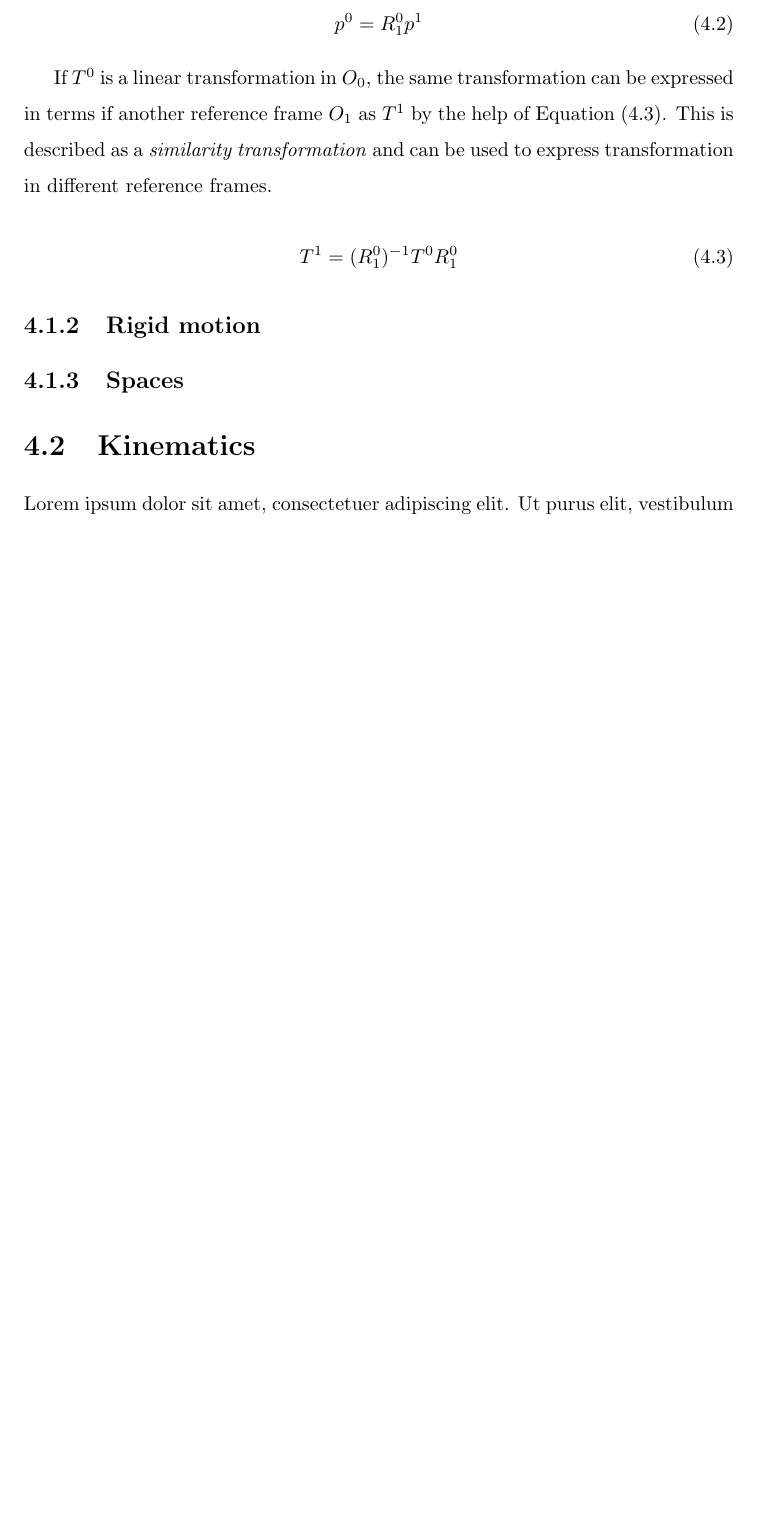
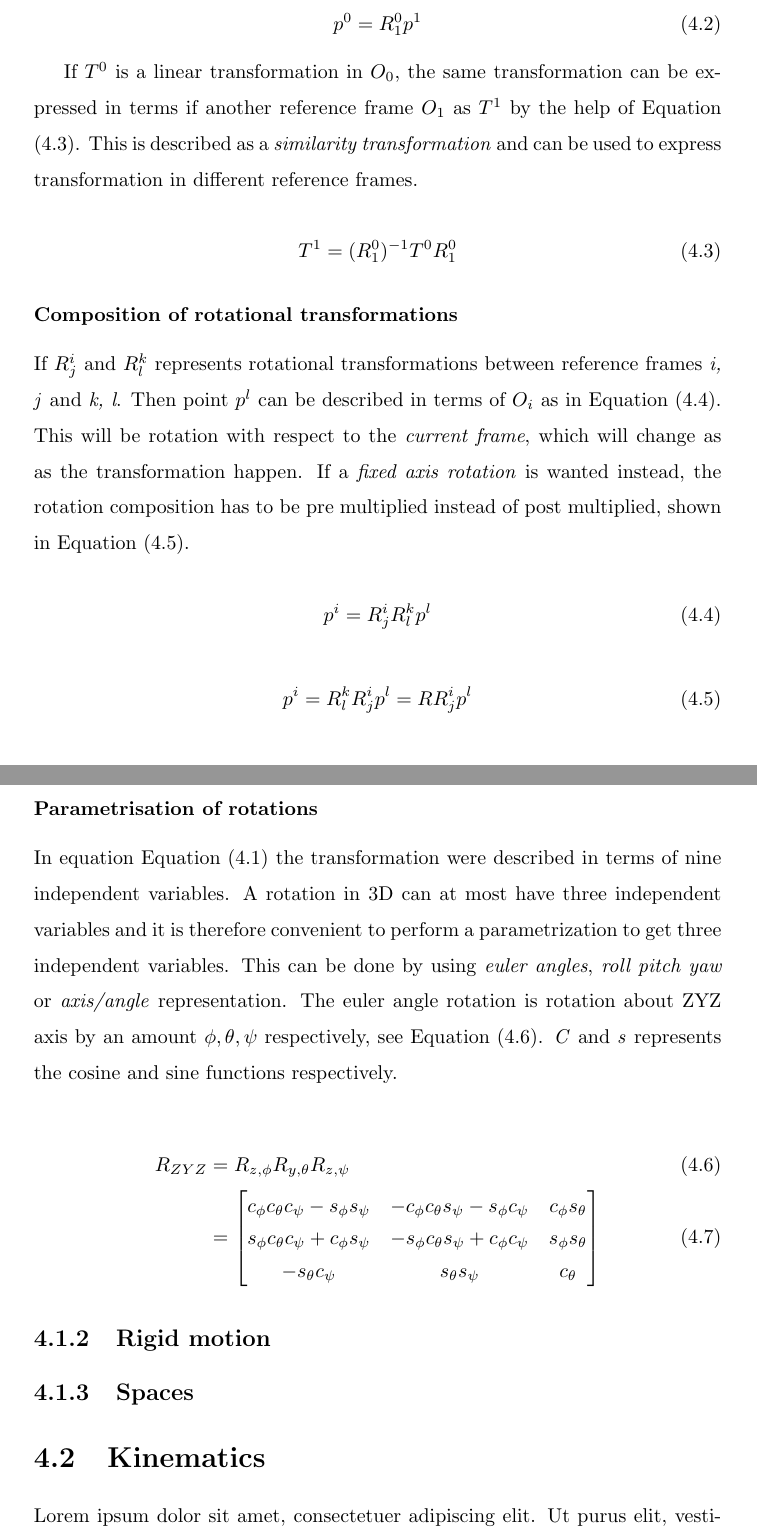
Before and after one commit to martinloland/project_thesis, a LaTeX thesis (main.tex, which reads tex/theory.tex): part of page 13 of 21 before the commit and two parts of pages 13 and 14 of 24 after it, the two joined at a grey line, cut so that both start at the same text, the shorter picture padded with empty space. Compiled offline with pdfLaTeX.

Commit message:
added rotation description

```diff
--- a/tex/theory.tex
+++ b/tex/theory.tex
@@ -23,6 +23,33 @@ If $T^0$ is a linear transformation in $O_0$, the same transformation can be exp
 \begin{equation}\label{similaritytrans}
 T^1 = (R^0_1)^{-1}T^0 R^0_1
 \end{equation}
+
+\subsubsection{Composition of rotational transformations}
+
+If $R^i_j$ and $R^k_l$ represents rotational transformations between reference frames \textit{i, j} and \textit{k, l}. Then point $p^l$ can be described in terms of $O_i$ as in \eqref{rotationcomposition}. This will be rotation with respect to the \textit{current frame}, which will change as as the transformation happen. If a \textit{fixed axis rotation} is wanted instead, the rotation composition has to be pre multiplied instead of post multiplied, shown in \eqref{rotationcomposition_pre}.
+
+
+\begin{equation}\label{rotationcomposition}
+p^i = R^i_j R^k_l p^l
+\end{equation}
+
+\begin{equation}\label{rotationcomposition_pre}
+p^i = R^k_l R^i_j p^l = R R^i_j p^l
+\end{equation}
+
+\subsubsection{Parametrisation of rotations}
+
+In equation \eqref{rotmatrix} the transformation were described in terms of nine independent variables. A rotation in 3D can at most have three independent variables and it is therefore convenient to perform a parametrization to get three independent variables. This can be done by using \textit{euler angles}, \textit{roll pitch yaw} or \textit{axis/angle} representation. The euler angle rotation is rotation about ZYZ axis by an amount $\phi, \theta, \psi$ respectively, see \eqref{eulertrans}. \textit{C} and \textit{s} represents the cosine and sine functions respectively.
+
+\begin{align}\label{eulertrans}
+R_{ZYZ} &= R_{z,\phi}R_{y,\theta}R_{z,\psi} \\
+&= \begin{bmatrix}
+c_\phi c_\theta c_\psi - s_\phi s_\psi & -c_\phi c_\theta s_\psi - s_\phi c_\psi & c_\phi s_\theta\\
+s_\phi c_\theta c_\psi + c_\phi s_\psi & -s_\phi c_\theta s_\psi + c_\phi c_\psi  & s_\phi s_\theta \\
+-s_\theta c_\psi & s_\theta s_\psi & c_\theta
+\end{bmatrix}
+\end{align}
+
 \subsection{Rigid motion}
 \subsection{Spaces}
 
```
Also changed, not shown: mystyle.sty (+11 -7 lines), tex/theory.tex (4 more changed lines).
